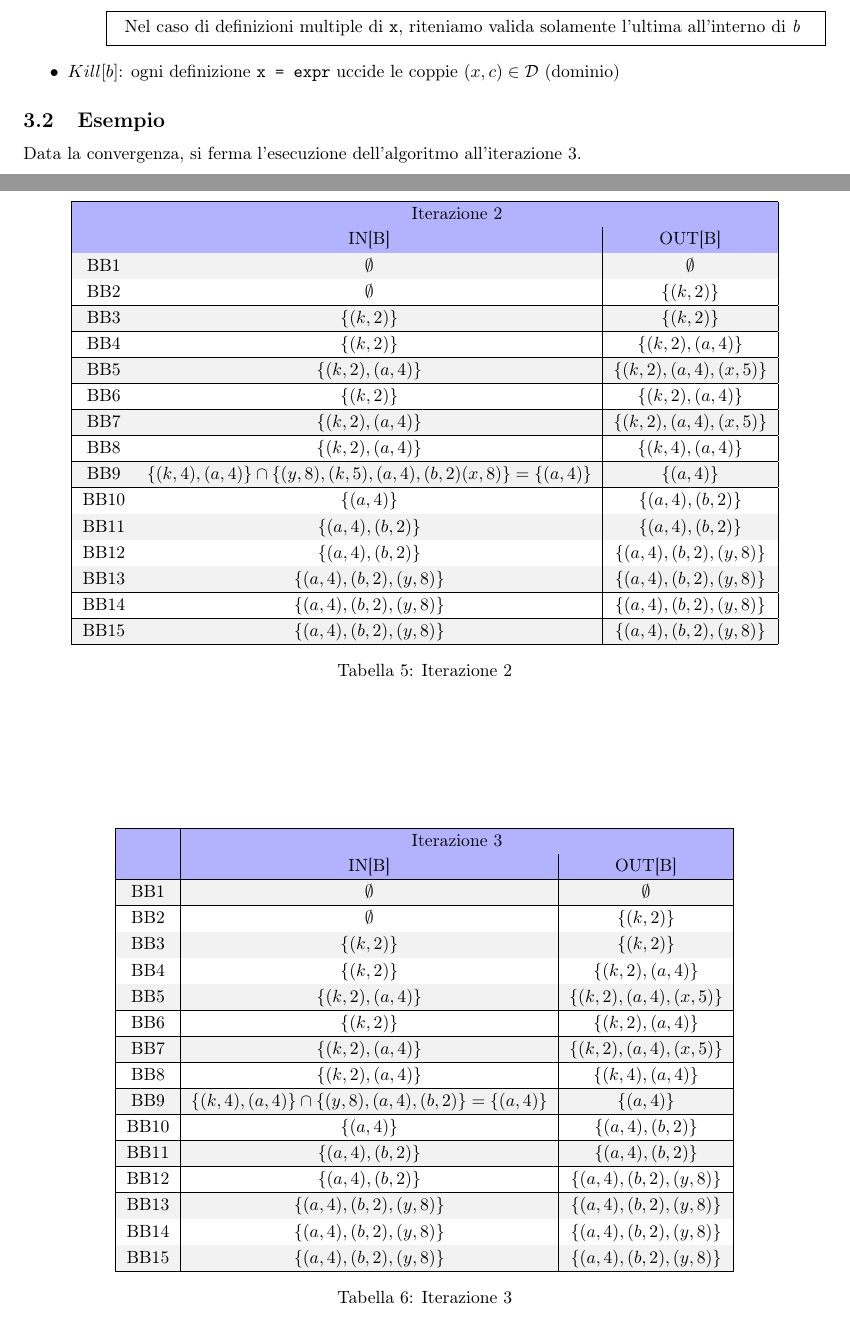
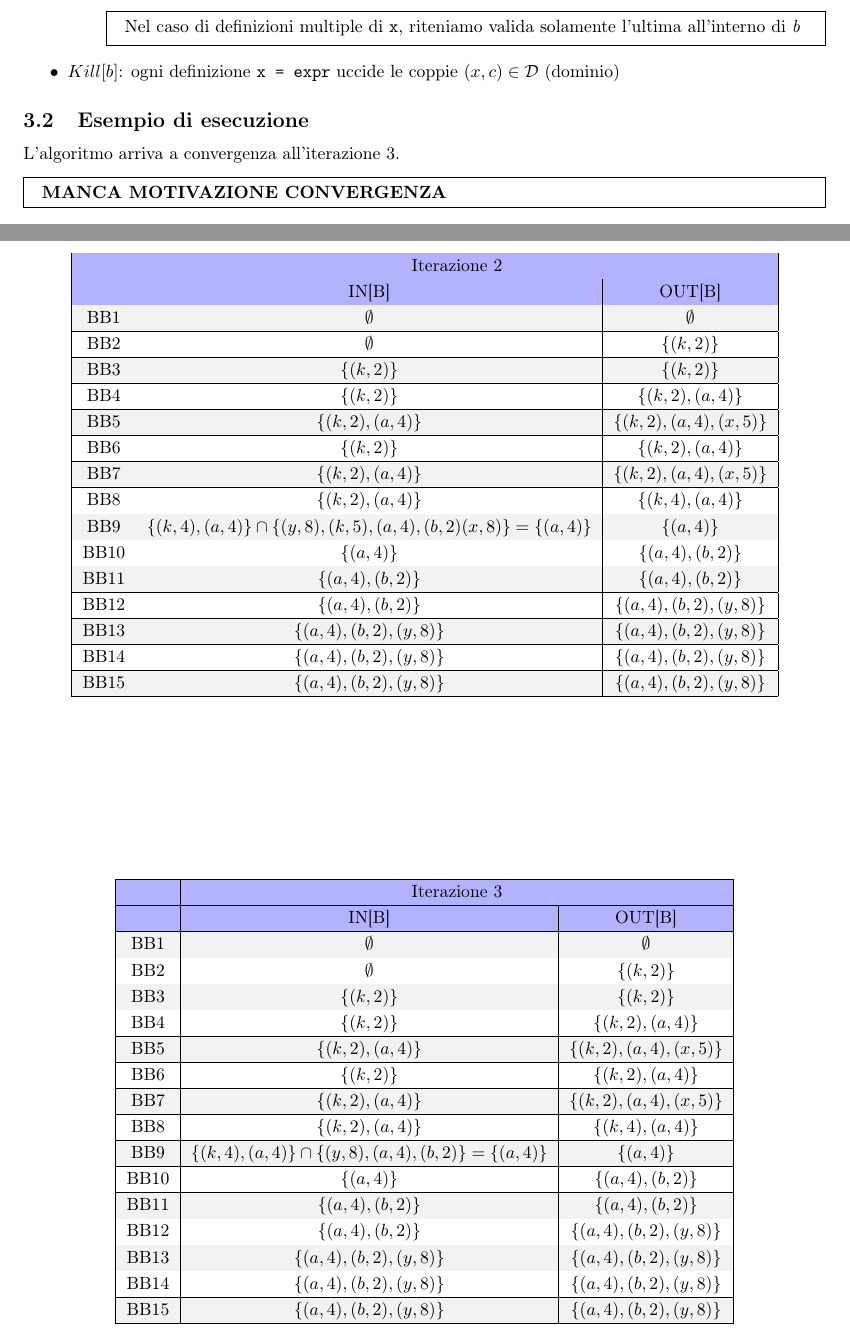
Before and after one commit to Hoolywear/cmp-assignments, a LaTeX problem sheet (assignment_02/assignment_02.tex): two parts of pages 4 and 6 of 6, joined at a grey line, cut so that both start at the same text. Compiled offline with pdfLaTeX.

Commit message:
update as-02 latex
remove table captions for consistency and add missing hlines, add note about motivations

```diff
--- a/assignment_02/assignment_02.tex
+++ b/assignment_02/assignment_02.tex
@@ -233,7 +233,7 @@ G & $\lbrace A,B \rbrace \cap \lbrace A,C,F\rbrace = A$ & $G \cup A = \lbrace A,
 \item $Kill[b]$: ogni definizione \lstinline|x = expr| uccide le coppie $(x,c)\in \mathcal{D}$ (dominio)
 \end{itemize}
 
-\subsection{Esempio}
+\subsection{Esempio di esecuzione}
 
 \begin{figure}[h!]
   \centering
@@ -294,6 +293,7 @@ BB15 & $\lbrace(k,4),(a,4)\rbrace$ & $\lbrace(k,4),(a,4)\rbrace$ \\
 \hline
 \rowcolor{blue!30}
   & \multicolumn{2}{c|}{Iterazione 2} \\
+  \hline
 \rowcolor{blue!30}
   & IN[B] & OUT[B] \\
 \hline
@@ -328,7 +328,6 @@ BB14 & $\lbrace(a,4),(b,2),(y,8)\rbrace$ & $\lbrace(a,4),(b,2),(y,8)\rbrace$ \\
 BB15 & $\lbrace(a,4),(b,2),(y,8)\rbrace$ & $\lbrace(a,4),(b,2),(y,8)\rbrace$ \\
 \hline
 \end{tabular}
-\caption{Iterazione 2}
 \end{table}
 
 \begin{table}[h!]
@@ -339,6 +338,7 @@ BB15 & $\lbrace(a,4),(b,2),(y,8)\rbrace$ & $\lbrace(a,4),(b,2),(y,8)\rbrace$ \\
   \hline
   \rowcolor{blue!30}
     & \multicolumn{2}{c|}{Iterazione 3} \\
+    \hline
   \rowcolor{blue!30}
     & IN[B] & OUT[B] \\
   \hline
@@ -373,10 +373,13 @@ BB15 & $\lbrace(a,4),(b,2),(y,8)\rbrace$ & $\lbrace(a,4),(b,2),(y,8)\rbrace$ \\
   BB15 & $\lbrace(a,4),(b,2),(y,8)\rbrace$ & $\lbrace(a,4),(b,2),(y,8)\rbrace$ \\
   \hline
   \end{tabular}
-  \caption{Iterazione 3}
 \end{table}
 
-Data la convergenza, si ferma l'esecuzione dell'algoritmo all'iterazione 3.
+L'algoritmo arriva a convergenza all'iterazione 3.
+
+\begin{mdframed}
+    \textbf{MANCA MOTIVAZIONE CONVERGENZA}
+\end{mdframed}
 
 
 
```
Also changed, not shown: assignment_02/assignment_02.pdf, assignment_02/assignment_02.tex (9 more changed lines).
